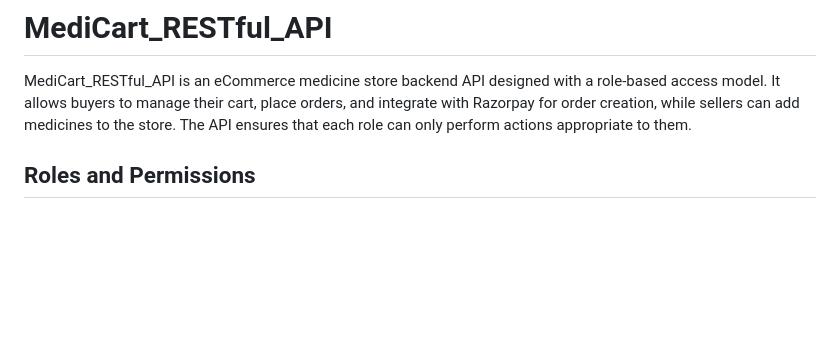
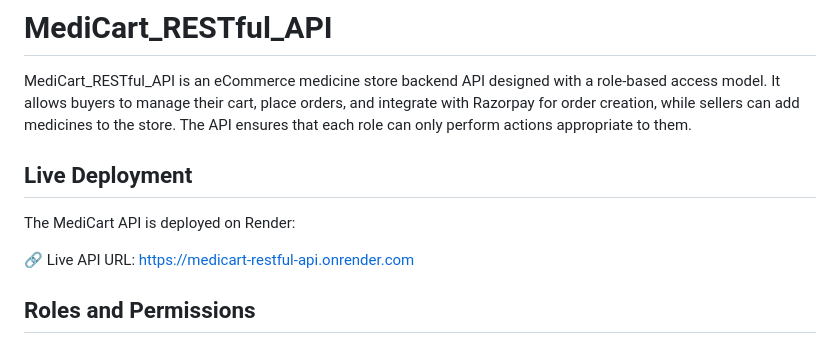
Before and after one commit to Dipali127/MediCart_RESTful_API, a Markdown page: README.md, the part around the change. Drawn GitHub-style; blank space fills up the shorter version.

Commit message:
Add Render deployment URL to README

```diff
--- a/README.md
+++ b/README.md
@@ -2,6 +2,13 @@
 # MediCart_RESTful_API
 
 MediCart_RESTful_API is an eCommerce medicine store backend API designed with a role-based access model. It allows buyers to manage their cart, place orders, and integrate with Razorpay for order creation, while sellers can add medicines to the store. The API ensures that each role can only perform actions appropriate to them.
+
+
+## Live Deployment
+
+The MediCart API is deployed on Render:
+
+🔗 Live API URL: https://medicart-restful-api.onrender.com
 
 
 ## Roles and Permissions
```
